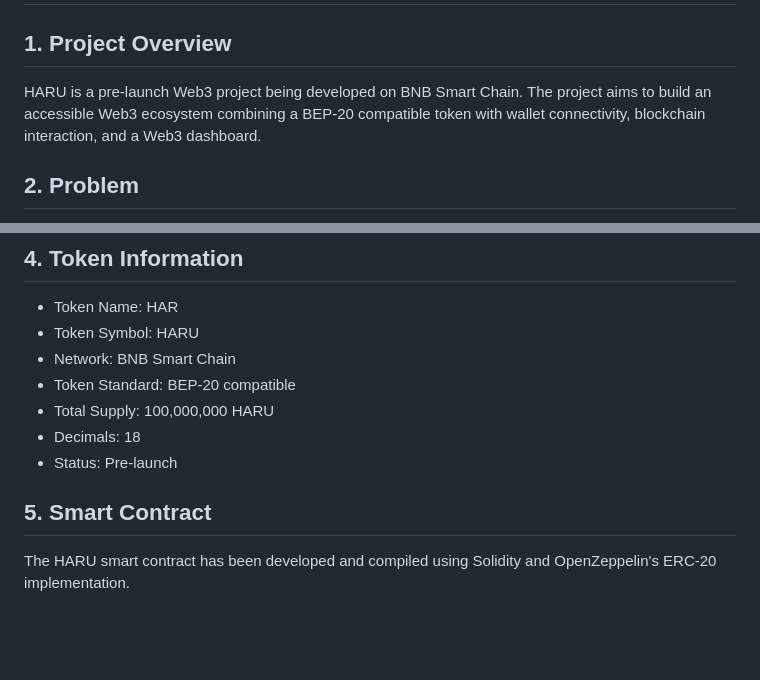
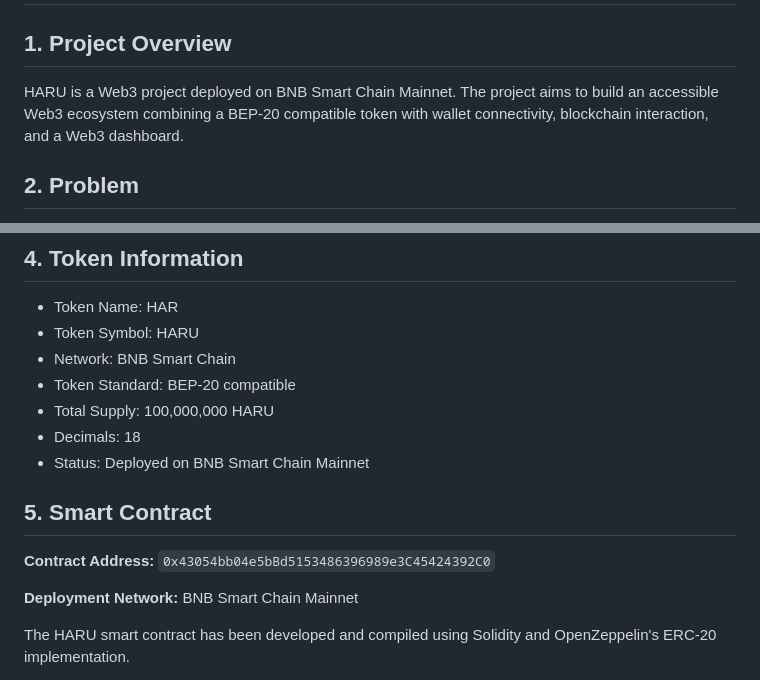
Before and after one commit to HK00h/HARU, a Markdown page: HARU_TECHNICAL_DOCUMENTATION.md, 2 parts joined by grey strips. GitHub-like rendering; blank space fills up the shorter version.

Commit message:
Update HARU documentation with mainnet contract

```diff
--- a/HARU_TECHNICAL_DOCUMENTATION.md
+++ b/HARU_TECHNICAL_DOCUMENTATION.md
@@ -2,7 +2,7 @@
 
 ## 1. Project Overview
 
-HARU is a pre-launch Web3 project being developed on BNB Smart Chain. The project aims to build an accessible Web3 ecosystem combining a BEP-20 compatible token with wallet connectivity, blockchain interaction, and a Web3 dashboard.
+HARU is a Web3 project deployed on BNB Smart Chain Mainnet. The project aims to build an accessible Web3 ecosystem combining a BEP-20 compatible token with wallet connectivity, blockchain interaction, and a Web3 dashboard.
 
 ## 2. Problem
 
@@ -29,9 +29,13 @@ HARU plans to develop:
 - Token Standard: BEP-20 compatible
 - Total Supply: 100,000,000 HARU
 - Decimals: 18
-- Status: Pre-launch
+- Status: Deployed on BNB Smart Chain Mainnet
 
 ## 5. Smart Contract
+
+**Contract Address:** `0x43054bb04e5bBd5153486396989e3C45424392C0`
+
+**Deployment Network:** BNB Smart Chain Mainnet
 
 The HARU smart contract has been developed and compiled using Solidity and OpenZeppelin's ERC-20 implementation.
 
```
